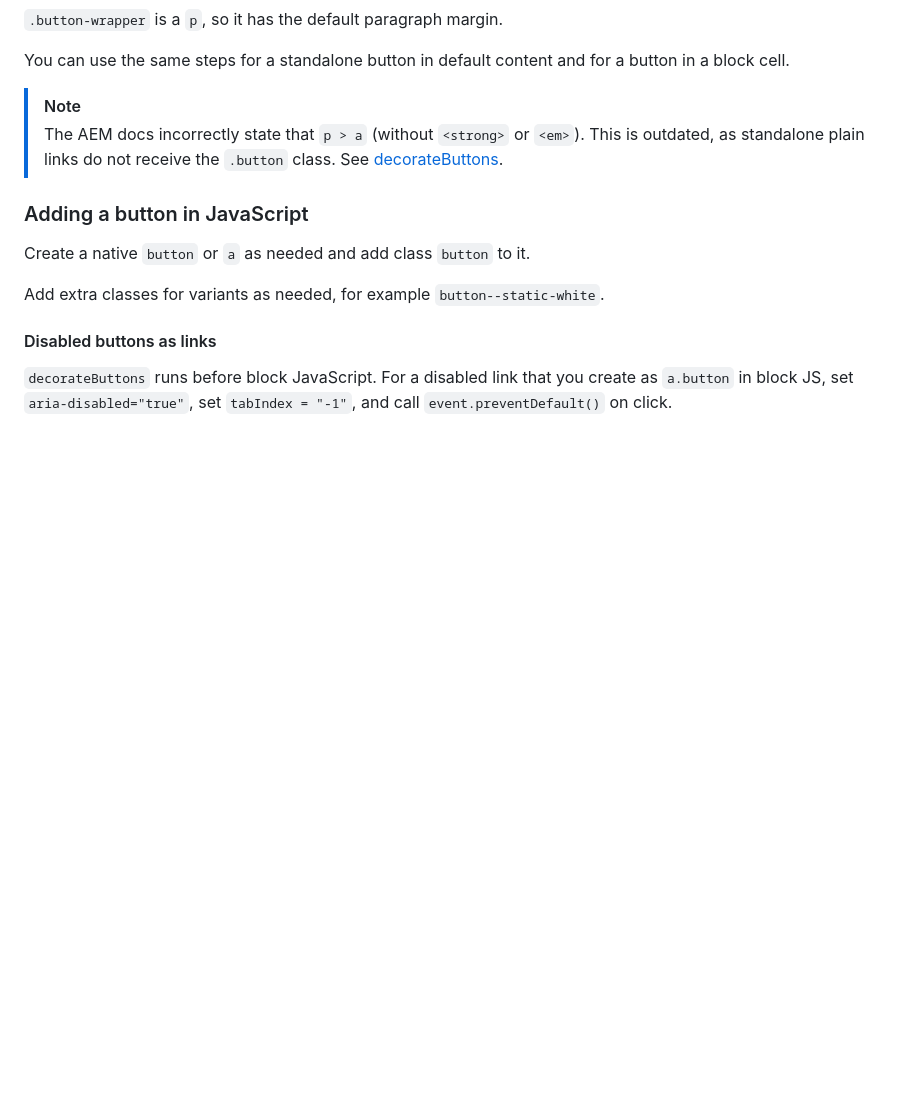
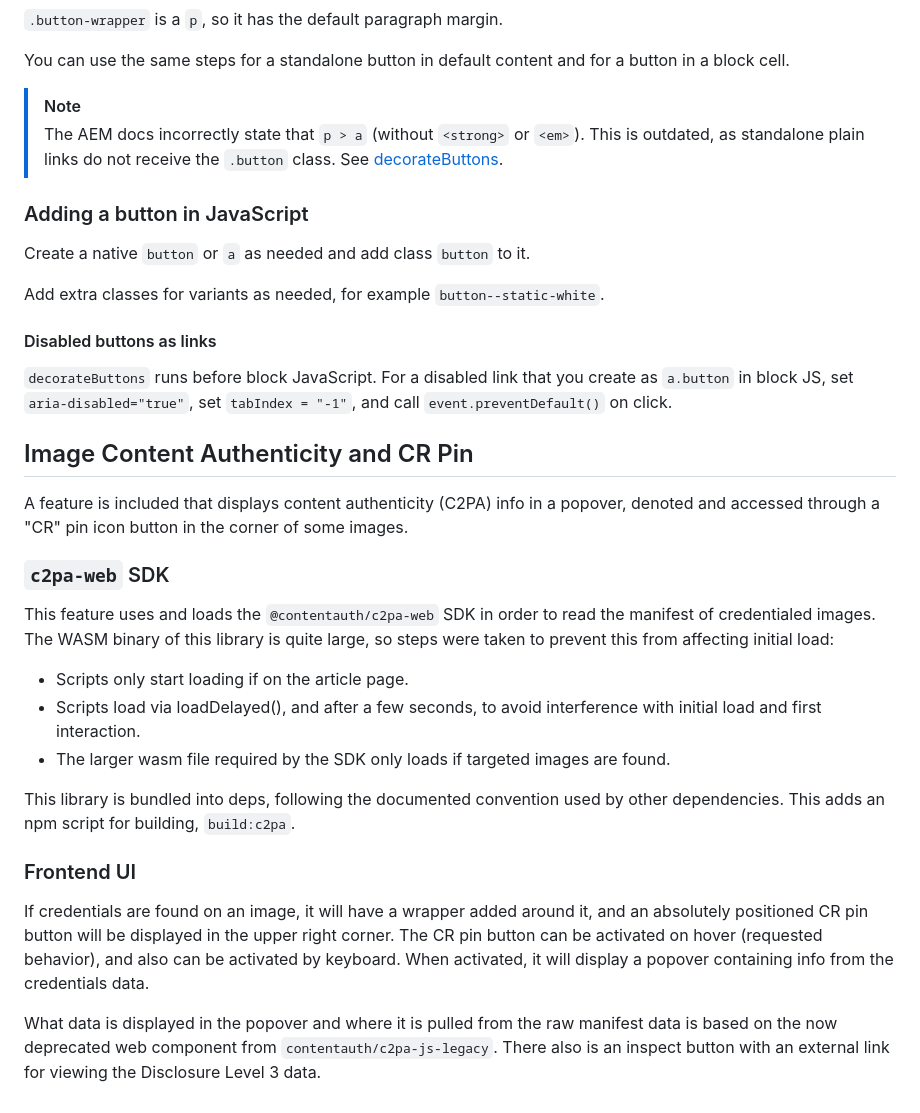
Before and after one commit to adobe/adobe-labs-website, a Markdown page: README.md, the part around the change. GitHub-like rendering; blank space fills up the shorter version.

Commit message:
docs: add cr pin feature info to readme

```diff
--- a/README.md
+++ b/README.md
@@ -403,3 +403,24 @@ Add extra classes for variants as needed, for example `button--static-white`.
 
 #### Disabled buttons as links
 `decorateButtons` runs before block JavaScript. For a disabled link that you create as `a.button` in block JS, set `aria-disabled="true"`, set `tabIndex = "-1"`, and call `event.preventDefault()` on click.
+
+## Image Content Authenticity and CR Pin
+
+A feature is included that displays content authenticity (C2PA) info in a
+popover, denoted and accessed through a "CR" pin icon button in the corner
+of some images.
+
+### `c2pa-web` SDK ###
+This feature uses and loads the `@contentauth/c2pa-web` SDK in order to read the manifest of credentialed images. The WASM binary of this library is quite large, so steps were taken to prevent this from affecting initial load:
+
+- Scripts only start loading if on the article page.
+- Scripts load via loadDelayed(), and after a few seconds, to avoid interference with initial load and first interaction.
+- The larger wasm file required by the SDK only loads if targeted images are found.
+
+This library is bundled into deps, following the documented convention used by other dependencies. This adds an npm script for building, `build:c2pa`.
+
+### Frontend UI
+
+If credentials are found on an image, it will have a wrapper added around it, and an absolutely positioned CR pin button will be displayed in the upper right corner. The CR pin button can be activated on hover (requested behavior), and also can be activated by keyboard. When activated, it will display a popover containing info from the credentials data.
+
+What data is displayed in the popover and where it is pulled from the raw manifest data is based on the now deprecated web component from `contentauth/c2pa-js-legacy`. There also is an inspect button with an external link for viewing the Disclosure Level 3 data.
```
